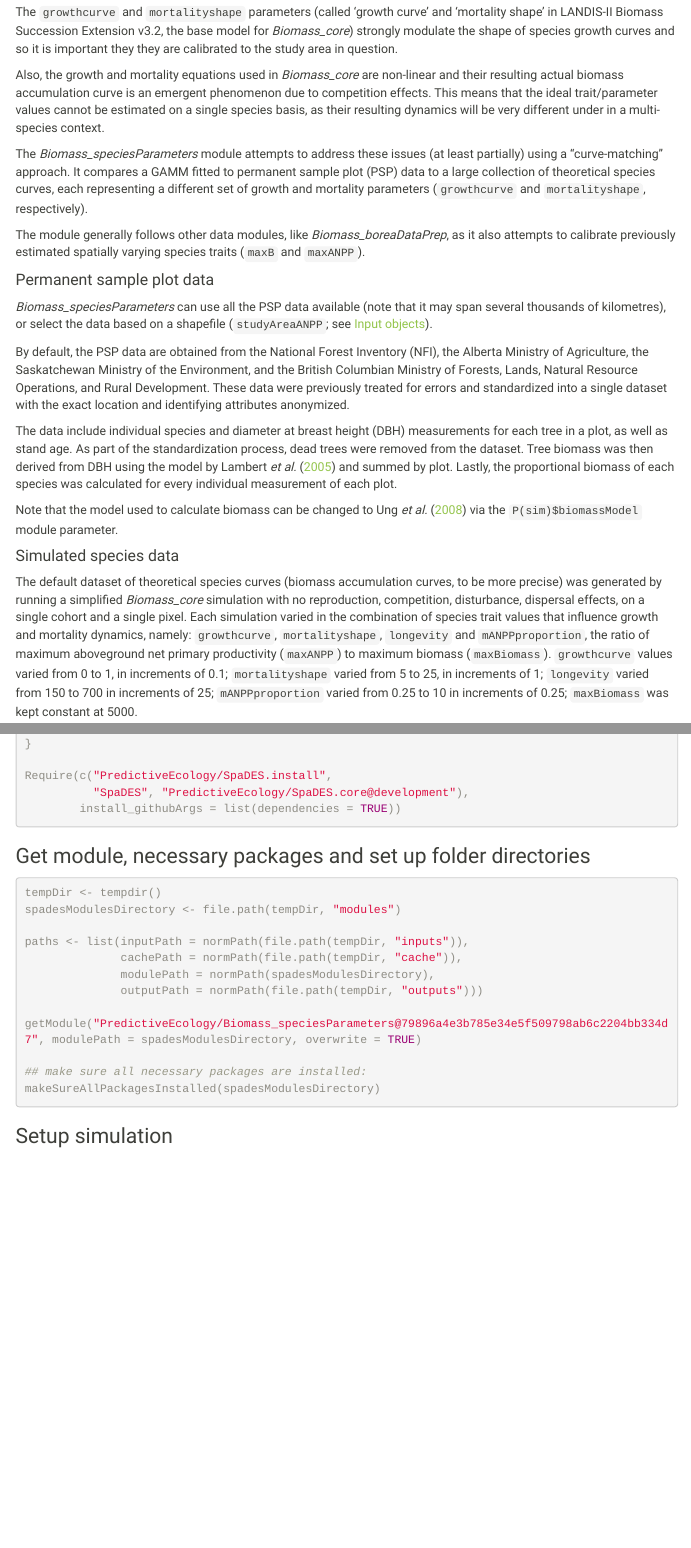
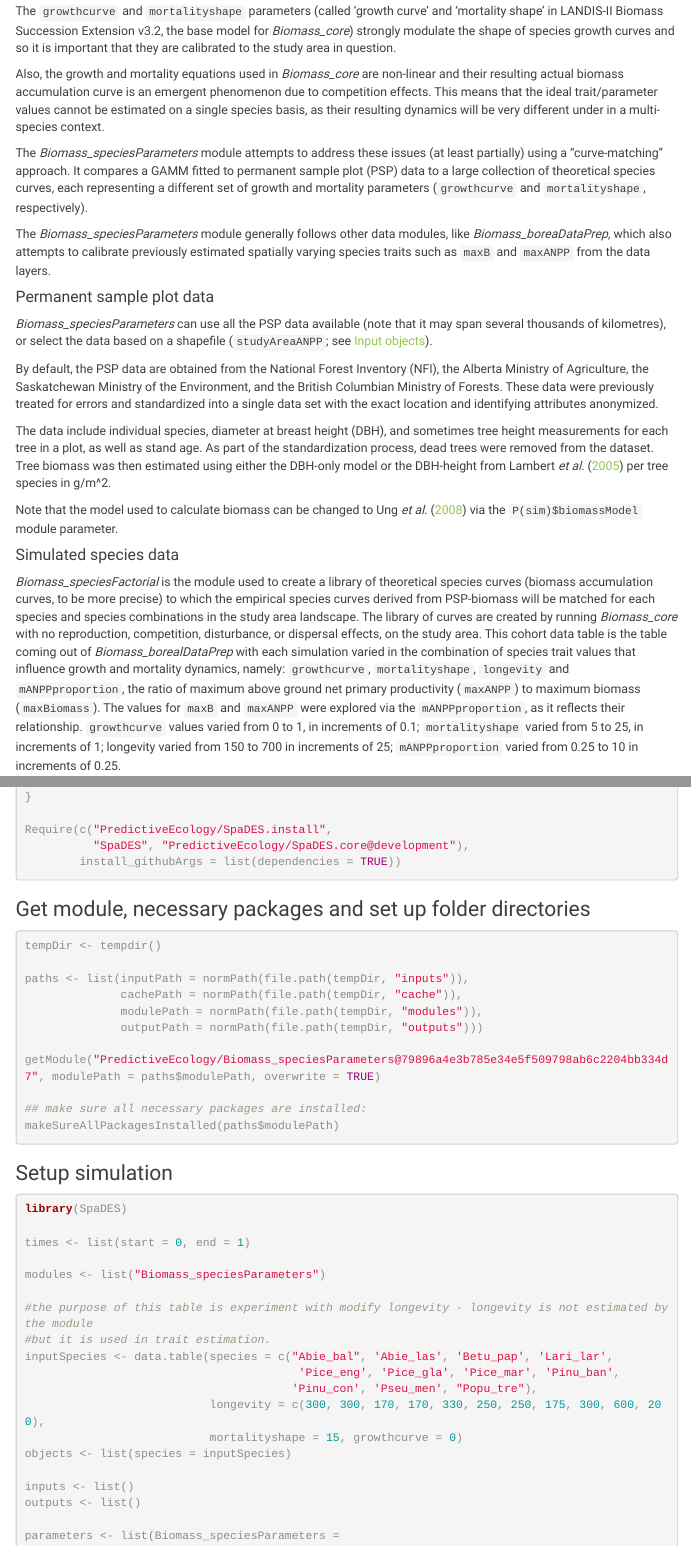
Before and after one commit to PredictiveEcology/Biomass_speciesParameters, an R Markdown document (Biomass_speciesParameters.Rmd): the page in a window 1100 px wide, from 1790 px down before the commit and from 1820 px down after it, so that both start at the same text, and a second part further down, joined at a grey line. Rendered offline with R 4.5, knitr and Pandoc, with nearby package versions; some code elsewhere in the file could not run offline; menus at the side of the page are left out.

Commit message:
manual fixes

````diff
--- a/Biomass_speciesParameters.Rmd
+++ b/Biomass_speciesParameters.Rmd
@@ -177,7 +181,7 @@ maximum aboveground net primary productivity (`maxANPP`) and `longevity`.
 The `growthcurve` and `mortalityshape` parameters (called 'growth curve' and
 'mortality shape' in LANDIS-II Biomass Succession Extension v3.2, the base model
 for *Biomass_core*) strongly modulate the shape of species growth curves and so
-it is important they they are calibrated to the study area in question.
+it is important that they are calibrated to the study area in question.
 
 Also, the growth and mortality equations used in *Biomass_core* are non-linear
 and their resulting actual biomass accumulation curve is an emergent phenomenon
@@ -192,9 +196,10 @@ sample plot (PSP) data to a large collection of theoretical species curves, each
 representing a different set of growth and mortality parameters (`growthcurve`
 and `mortalityshape`, respectively).
 
-The module generally follows other data modules, like *Biomass_boreaDataPrep*,
-as it also attempts to calibrate previously estimated spatially varying species
-traits (`maxB` and `maxANPP`).
+The *Biomass_speciesParameters* module generally follows other data modules,
+like *Biomass_boreaDataPrep*, which also attempts to calibrate previously
+estimated spatially varying species traits such as `maxB` and `maxANPP` from the
+data layers.
 
 #### Permanent sample plot data
 
@@ -204,33 +209,35 @@ span several thousands of kilometres), or select the data based on a shapefile
 
 By default, the PSP data are obtained from the National Forest Inventory (NFI),
 the Alberta Ministry of Agriculture, the Saskatchewan Ministry of the
-Environment, and the British Columbian Ministry of Forests, Lands, Natural
-Resource Operations, and Rural Development. These data were previously treated
-for errors and standardized into a single dataset with the exact location and
-identifying attributes anonymized.
+Environment, and the British Columbian Ministry of Forests. These data were
+previously treated for errors and standardized into a single data set with the
+exact location and identifying attributes anonymized.
 
-The data include individual species and diameter at breast height (DBH)
-measurements for each tree in a plot, as well as stand age. As part of the
-standardization process, dead trees were removed from the dataset. Tree biomass
-was then derived from DBH using the model by @LambertEtAl2005 and summed by
-plot. Lastly, the proportional biomass of each species was calculated for every
-individual measurement of each plot.
+The data include individual species, diameter at breast height (DBH), and
+sometimes tree height measurements for each tree in a plot, as well as stand
+age. As part of the standardization process, dead trees were removed from the
+dataset. Tree biomass was then estimated using either the DBH-only model or the
+DBH-height from @LambertEtAl2005 per tree species in g/m\^2.
 
 Note that the model used to calculate biomass can be changed to @UngEtAl2008 via
 the `P(sim)$biomassModel` module parameter.
 
 #### Simulated species data
 
-<!-- the following need to be revised in light of new methods -->
+*Biomass_speciesFactorial* is the module used to create a library of theoretical
+species curves (biomass accumulation curves, to be more precise) to which the
+empirical species curves derived from PSP-biomass will be matched for each
+species and species combinations in the study area landscape. The library of
+curves are created by running *Biomass_core* with no reproduction, competition,
+disturbance, or dispersal effects, on the study area. This cohort data table is
+the table coming out of *Biomass_borealDataPrep* with each simulation varied in the
+combination of species trait values that influence growth and mortality
+dynamics, namely: `growthcurve`, `mortalityshape`, `longevity` and
+`mANPPproportion`, the ratio of maximum above ground net primary productivity
+(`maxANPP`) to maximum biomass (`maxBiomass`). The values for `maxB` and
+`maxANPP` were explored via the `mANPPproportion`, as it reflects their
+relationship. `growthcurve` values varied from 0 to 1, in increments of 0.1;
+`mortalityshape` varied from 5 to 25, in increments of 1; longevity varied from
+150 to 700 in increments of 25; `mANPPproportion` varied from 0.25 to 10 in
+increments of 0.25.
 
-The default dataset of theoretical species curves (biomass accumulation curves,
-to be more precise) was generated by running a simplified *Biomass_core*
-simulation with no reproduction, competition, disturbance, dispersal effects, on
-a single cohort and a single pixel. Each simulation varied in the combination of
-species trait values that influence growth and mortality dynamics, namely:
-`growthcurve`, `mortalityshape`, `longevity` and `mANPPproportion`, the ratio of
-maximum aboveground net primary productivity (`maxANPP`) to maximum biomass
-(`maxBiomass`). `growthcurve` values varied from 0 to 1, in increments of 0.1;
-`mortalityshape` varied from 5 to 25, in increments of 1; `longevity` varied
-from 150 to 700 in increments of 25; `mANPPproportion` varied from 0.25 to 10 in
-increments of 0.25; `maxBiomass` was kept constant at 5000.
@@ -486,26 +490,34 @@ Require(c("PredictiveEcology/SpaDES.install",
 
 ### Get module, necessary packages and set up folder directories
 
-```{r module usage example setup-Biomass-speciesParameters, eval = FALSE}
+```{r module usage example pkg-Biomass-speciesParameters, eval = FALSE}
 tempDir <- tempdir()
-spadesModulesDirectory <- file.path(tempDir, "modules")
 
 paths <- list(inputPath = normPath(file.path(tempDir, "inputs")),
               cachePath = normPath(file.path(tempDir, "cache")),
-              modulePath = normPath(spadesModulesDirectory),
+              modulePath = normPath(file.path(tempDir, "modules")),
               outputPath = normPath(file.path(tempDir, "outputs")))
 
-getModule("PredictiveEcology/Biomass_speciesParameters@79896a4e3b785e34e5f509798ab6c2204bb334d7", modulePath = spadesModulesDirectory, overwrite = TRUE)
+getModule("PredictiveEcology/Biomass_speciesParameters@79896a4e3b785e34e5f509798ab6c2204bb334d7", modulePath = paths$modulePath, overwrite = TRUE)
 
 ## make sure all necessary packages are installed:
-makeSureAllPackagesInstalled(spadesModulesDirectory)
+makeSureAllPackagesInstalled(paths$modulePath)
 ```
 
 ### Setup simulation
 
-```{r}
+```{r module usage example setup-Biomass-speciesParameters, eval = FALSE}
 library(SpaDES)
 
 times <- list(start = 0, end = 1)
 
 modules <- list("Biomass_speciesParameters")
+
+#the purpose of this table is experiment with modify longevity - longevity is not estimated by the module
+#but it is used in trait estimation.
+inputSpecies <- data.table(species = c("Abie_bal", 'Abie_las', 'Betu_pap', 'Lari_lar',
+                                        'Pice_eng', 'Pice_gla', 'Pice_mar', 'Pinu_ban',
+                                       'Pinu_con', 'Pseu_men', "Popu_tre"),
+                           longevity = c(300, 300, 170, 170, 330, 250, 250, 175, 300, 600, 200),
+                           mortalityshape = 15, growthcurve = 0)
+objects <- list(species = inputSpecies)
````
Also changed, not shown: Biomass_speciesParameters.Rmd (43 more changed lines).
